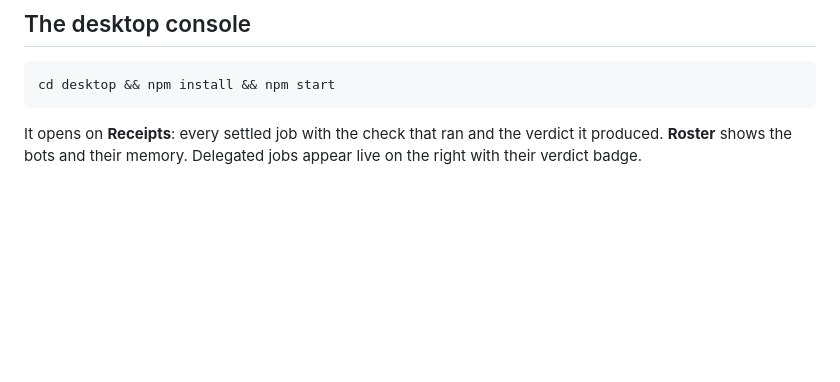
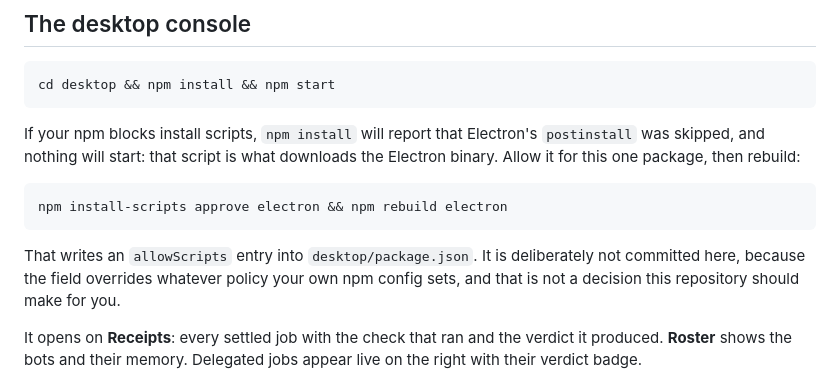
Before and after one commit to devYRPauli/podium, a Markdown page: README.md, the part around the change. Rendered like a GitHub page; blank space fills up the shorter version.

Commit message:
Say how to get the Electron binary when npm blocks install scripts
npm can be configured to block package install scripts. Under that setting
`npm install` reports Electron's postinstall as skipped and no binary arrives,
so `npm start` and `npm run smoke` both fail with an error that does not name
the cause. The UI suite had therefore never run on the machine this was built
on.

The README and the installer now give the two commands. The allowScripts entry
that `approve` writes into desktop/package.json is deliberately NOT committed:
npm warns that the field overrides whatever the .npmrc says, so shipping it
would override a cloner's own policy, and that is not this repository's call.

Co-Authored-By: Claude Opus 5 (1M context) <noreply@anthropic.com>

````diff
--- a/README.md
+++ b/README.md
@@ -182,6 +182,19 @@ hash.
 cd desktop && npm install && npm start
 ```
 
+If your npm blocks install scripts, `npm install` will report that Electron's
+`postinstall` was skipped, and nothing will start: that script is what downloads
+the Electron binary. Allow it for this one package, then rebuild:
+
+```sh
+npm install-scripts approve electron && npm rebuild electron
+```
+
+That writes an `allowScripts` entry into `desktop/package.json`. It is
+deliberately not committed here, because the field overrides whatever policy
+your own npm config sets, and that is not a decision this repository should make
+for you.
+
 It opens on **Receipts**: every settled job with the check that ran and the
 verdict it produced. **Roster** shows the bots and their memory. Delegated jobs
 appear live on the right with their verdict badge.
````
Also changed, not shown: docs/SETUP.md (+5 -1 lines).
